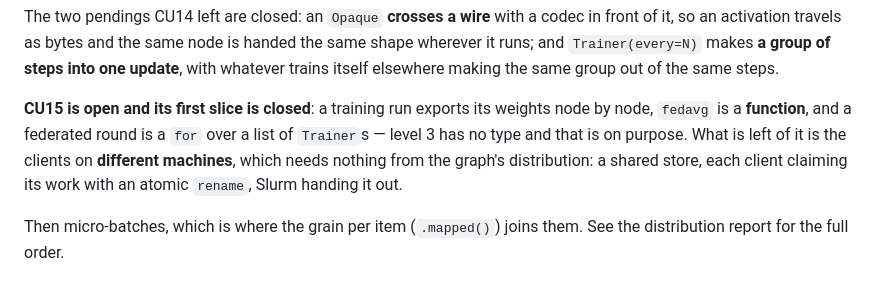
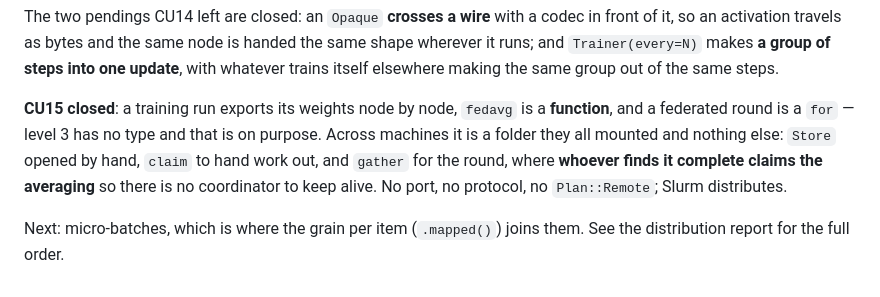
Before and after one commit to manucouto1/soma, a Markdown page: CLAUDE.md, the part around the change. Rendered like a GitHub page.

```diff
--- a/CLAUDE.md
+++ b/CLAUDE.md
@@ -127,12 +127,13 @@ handed the same shape wherever it runs; and `Trainer(every=N)` makes **a group o
 steps into one update**, with whatever trains itself elsewhere making the same
 group out of the same steps.
 
-**CU15 is open and its first slice is closed**: a training run exports its
-weights node by node, `fedavg` is a **function**, and a federated round is a
-`for` over a list of `Trainer`s — level 3 has no type and that is on purpose.
-What is left of it is the clients on **different machines**, which needs nothing
-from the graph's distribution: a shared store, each client claiming its work with
-an atomic `rename`, Slurm handing it out.
+**CU15 closed**: a training run exports its weights node by node, `fedavg` is a
+**function**, and a federated round is a `for` — level 3 has no type and that is
+on purpose. Across machines it is a folder they all mounted and nothing else:
+`Store` opened by hand, `claim` to hand work out, and `gather` for the round,
+where **whoever finds it complete claims the averaging** so there is no
+coordinator to keep alive. No port, no protocol, no `Plan::Remote`; Slurm
+distributes.
 
-Then micro-batches, which is where the grain per item (`.mapped()`) joins them.
+Next: micro-batches, which is where the grain per item (`.mapped()`) joins them.
 See the distribution report for the full order.
```
Also changed, not shown: docs/use-cases.md (+78 -12 lines).
